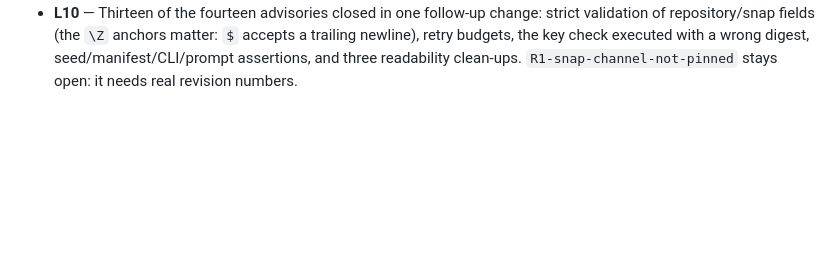
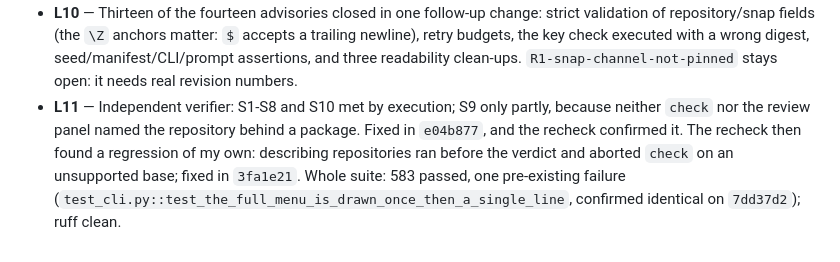
Before and after one commit to judainho/gira-iso, a Markdown page: odd/tasks/snaps-and-repositories.md, the part around the change. Rendered like a GitHub page; blank space fills up the shorter version.

Commit message:
docs(odd): record the independent verification outcome

```diff
--- a/odd/tasks/snaps-and-repositories.md
+++ b/odd/tasks/snaps-and-repositories.md
@@ -76,3 +76,9 @@ Test runner: `uv run pytest` (network tests deselected) and `uv run ruff check .
   repository/snap fields (the `\Z` anchors matter: `$` accepts a trailing newline), retry budgets,
   the key check executed with a wrong digest, seed/manifest/CLI/prompt assertions, and three
   readability clean-ups. `R1-snap-channel-not-pinned` stays open: it needs real revision numbers.
+- **L11** — Independent verifier: S1-S8 and S10 met by execution; S9 only partly, because neither
+  `check` nor the review panel named the repository behind a package. Fixed in `e04b877`, and the
+  recheck confirmed it. The recheck then found a regression of my own: describing repositories ran
+  before the verdict and aborted `check` on an unsupported base; fixed in `3fa1e21`. Whole suite:
+  583 passed, one pre-existing failure (`test_cli.py::test_the_full_menu_is_drawn_once_then_a_single_line`,
+  confirmed identical on `7dd37d2`); ruff clean.
```
